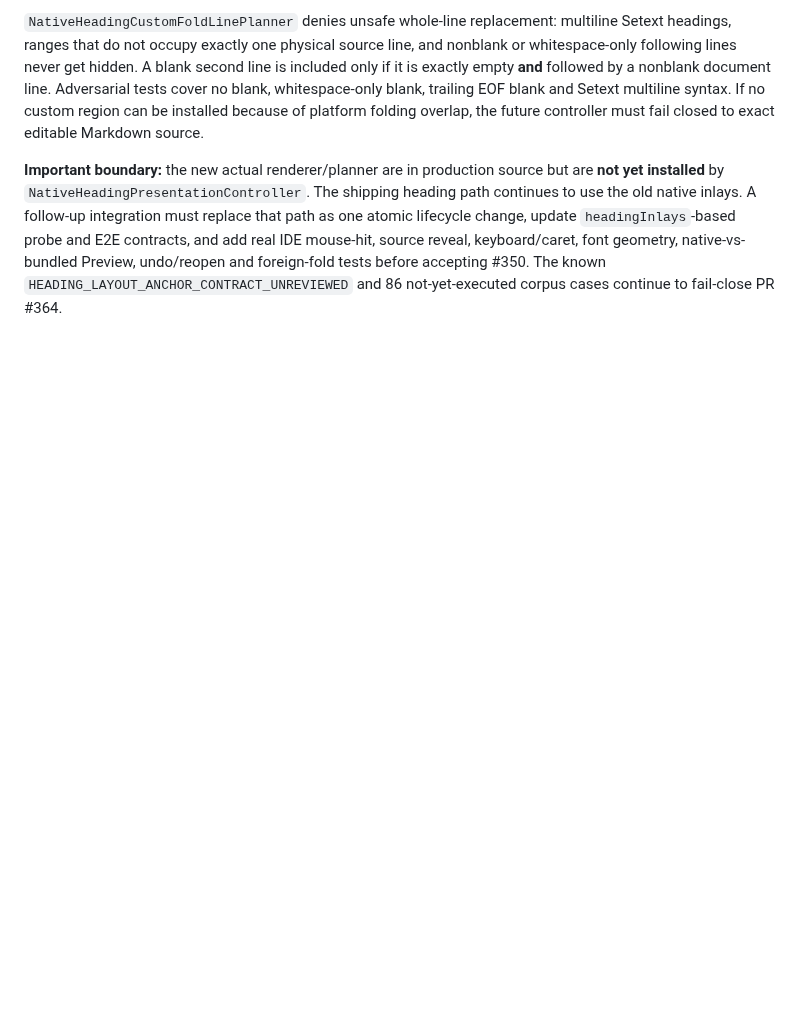
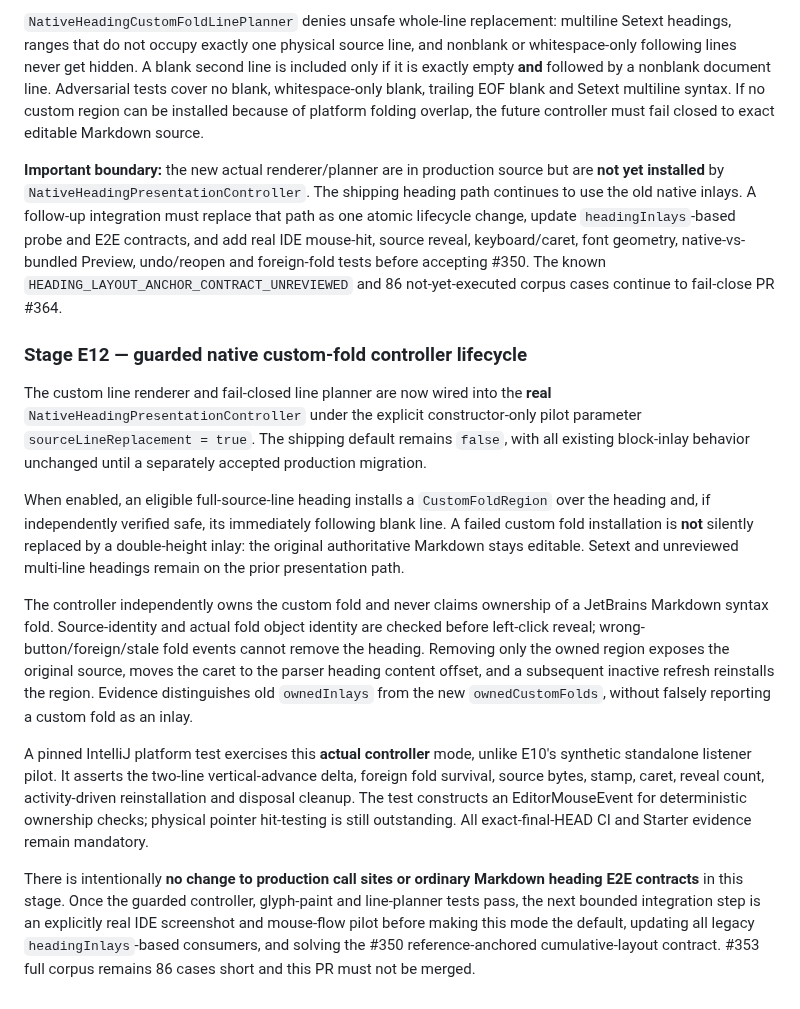
Before and after one commit to luceat-lux-vestra/MarkFlow, a Markdown page: tools/differential-acceptance/README.md, the part around the change. Rendered like a GitHub page; blank space fills up the shorter version.

Commit message:
docs(heading): document opt-in custom-fold controller pilot and exact migration gates

```diff
--- a/tools/differential-acceptance/README.md
+++ b/tools/differential-acceptance/README.md
@@ -459,3 +459,48 @@ mouse-hit, source reveal, keyboard/caret, font geometry, native-vs-bundled
 Preview, undo/reopen and foreign-fold tests before accepting #350.
 The known `HEADING_LAYOUT_ANCHOR_CONTRACT_UNREVIEWED` and 86
 not-yet-executed corpus cases continue to fail-close PR #364.
+
+
+### Stage E12 — guarded native custom-fold controller lifecycle
+
+The custom line renderer and fail-closed line planner are now wired
+into the **real** `NativeHeadingPresentationController` under the
+explicit constructor-only pilot parameter
+`sourceLineReplacement = true`. The shipping default remains
+`false`, with all existing block-inlay behavior unchanged until a
+separately accepted production migration.
+
+When enabled, an eligible full-source-line heading installs a
+`CustomFoldRegion` over the heading and, if independently verified
+safe, its immediately following blank line. A failed custom fold
+installation is **not** silently replaced by a double-height inlay:
+the original authoritative Markdown stays editable. Setext and
+unreviewed multi-line headings remain on the prior presentation path.
+
+The controller independently owns the custom fold and never claims
+ownership of a JetBrains Markdown syntax fold. Source-identity and
+actual fold object identity are checked before left-click reveal;
+wrong-button/foreign/stale fold events cannot remove the heading.
+Removing only the owned region exposes the original source, moves the
+caret to the parser heading content offset, and a subsequent inactive
+refresh reinstalls the region. Evidence distinguishes old
+`ownedInlays` from the new `ownedCustomFolds`, without falsely
+reporting a custom fold as an inlay.
+
+A pinned IntelliJ platform test exercises this **actual controller**
+mode, unlike E10's synthetic standalone listener pilot. It asserts
+the two-line vertical-advance delta, foreign fold survival, source
+bytes, stamp, caret, reveal count, activity-driven reinstallation
+and disposal cleanup. The test constructs an EditorMouseEvent
+for deterministic ownership checks; physical pointer hit-testing
+is still outstanding. All exact-final-HEAD CI and Starter evidence
+remain mandatory.
+
+There is intentionally **no change to production call sites or
+ordinary Markdown heading E2E contracts** in this stage. Once the
+guarded controller, glyph-paint and line-planner tests pass, the next
+bounded integration step is an explicitly real IDE screenshot and
+mouse-flow pilot before making this mode the default, updating all
+legacy `headingInlays`-based consumers, and solving the #350
+reference-anchored cumulative-layout contract. #353 full corpus
+remains 86 cases short and this PR must not be merged.
```
